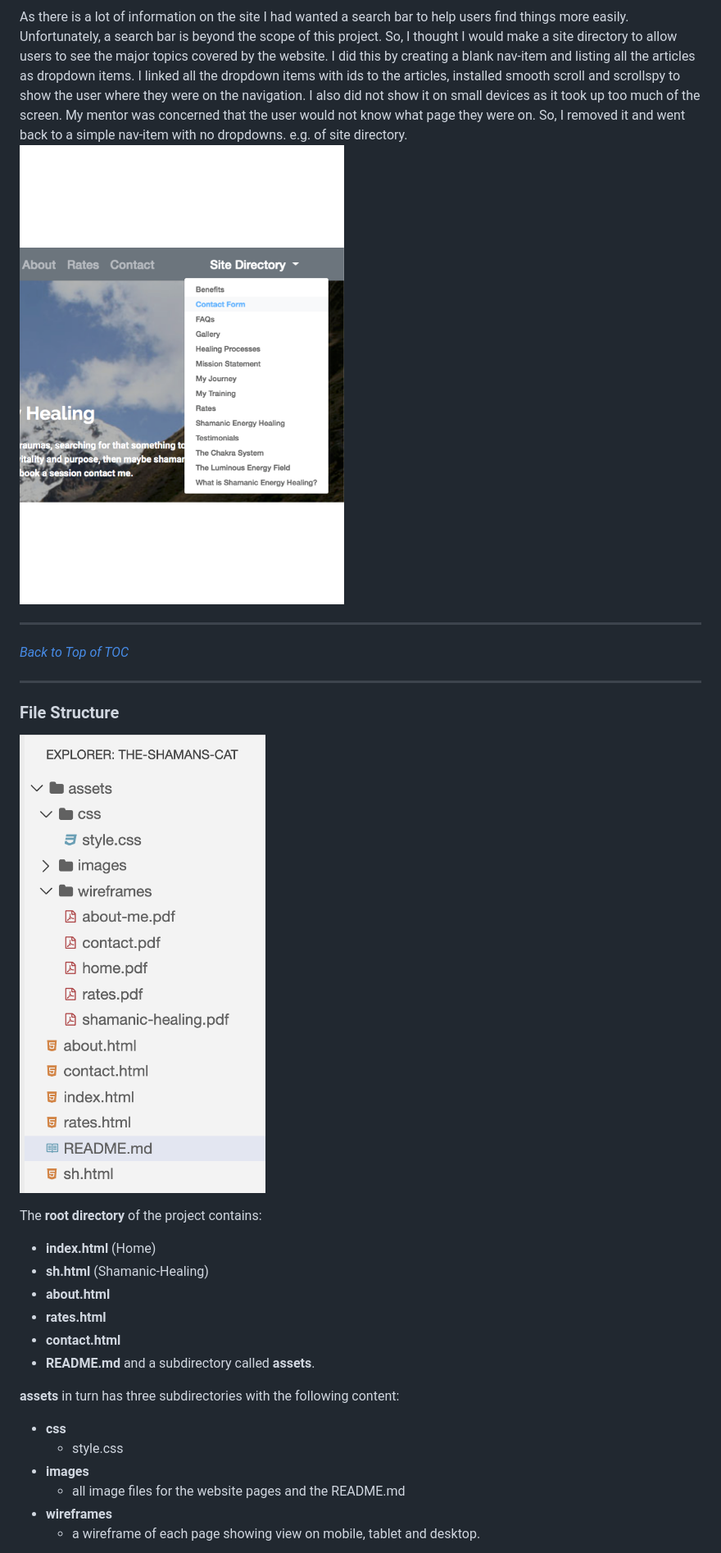
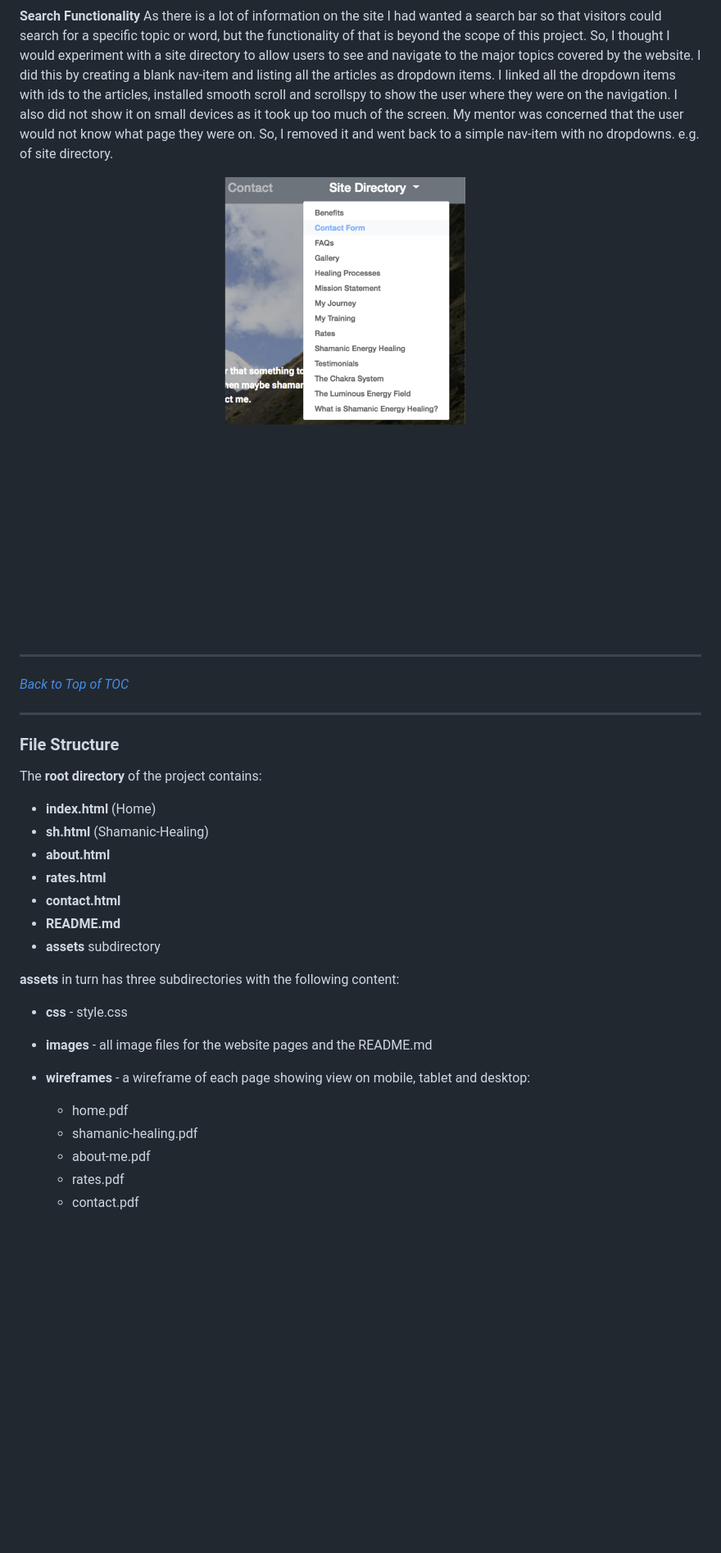
Before and after one commit to Code-Institute-Submissions/the-shamans-cat, a Markdown page: README.md, the part around one of its changes. Shown at 82% size. GitHub-like rendering; pictures changed too: assets/images/directory-structure.png, assets/images/img-site-directory.png; blank space fills up the shorter version.

Commit message:
Updates README.md with new linked files and text.

```diff
--- a/README.md
+++ b/README.md
@@ -332,22 +342,16 @@ ___
 
 I did look at adding an additional layer to the tree structure but this looked messy and confusing and took up a lot of the screen on mobile devices e.g. ![Two level tree structure](assets/images/dropdowns.png)
 
-As there is a lot of information on the site I had wanted a search bar to help users find things more easily. Unfortunately, a search bar is beyond the scope of this project. So, I thought I would make a site directory to allow users to see the major topics covered by the website. I did this by creating a blank nav-item and listing all the articles as dropdown items. I linked all the dropdown items with ids to the articles, installed smooth scroll and scrollspy to show the user where they were on the navigation. I also did not show it on small devices as it took up too much of the screen. My mentor was concerned that the user would not know what page they were on. So, I removed it and went back to a simple nav-item with no dropdowns. e.g. of site directory. ![Site Directory](assets/images/img-site-directory.png)
+**Search Functionality**
+As there is a lot of information on the site I had wanted a search bar so that visitors could search for a specific topic or word, but the functionality of that is beyond the scope of this project. So, I thought I would experiment with a site directory to allow users to see and navigate to the major topics covered by the website. I did this by creating a blank nav-item and listing all the articles as dropdown items. I linked all the dropdown items with ids to the articles, installed smooth scroll and scrollspy to show the user where they were on the navigation. I also did not show it on small devices as it took up too much of the screen. My mentor was concerned that the user would not know what page they were on. So, I removed it and went back to a simple nav-item with no dropdowns. e.g. of site directory.
 
-<!-- The skeleton plane deals with how the information is represented and the user navigates to the information and what features are present.
-
-- How will the user navigate through the information and the features?
-- How will the content relate to each other? What relationships will the content have?
-- What has priority? What has top priority? What has lower priority? And based on those priorities, where do we position the content?
-- How do we navigate to those higher and lower priorities?-->
+![Site Directory](assets/images/img-site-directory.png)
 ___
 
 [_Back to Top of TOC_](#back-to-toc-anchor-point)
 ___
 
 ### **File Structure**
-
-![File structure](assets/images/directory-structure.png)
 
 The **root directory** of the project contains:
   * **index.html** (Home)
@@ -356,13 +360,15 @@ The **root directory** of the project contains:
   * **rates.html**
   * **contact.html**
   * **README.md**
-   and a subdirectory called **assets**.
+  * **assets** subdirectory
 
  **assets** in turn has three subdirectories with the following content:
- * **css**
-    * style.css
- * **images**
-    * all image files for the website pages and the README.md
- * **wireframes**
-    * a wireframe of each page showing view on mobile, tablet and desktop.
+ * **css** - style.css
+ * **images** - all image files for the website pages and the README.md
+ * **wireframes** - a wireframe of each page showing view on mobile, tablet and desktop:
+    * home.pdf
+    * shamanic-healing.pdf
+    * about-me.pdf
+    * rates.pdf
+    * contact.pdf
 
```
Also changed, not shown: other parts of README.md (+112 -93 lines), assets/images/dropdowns.png, assets/images/features.png (added), 1 other file.
